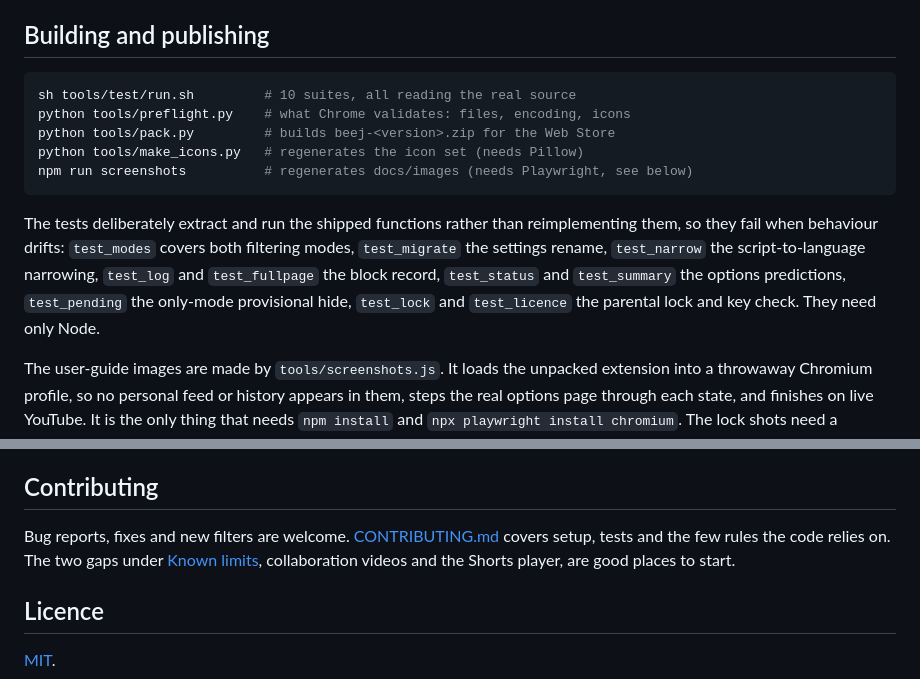
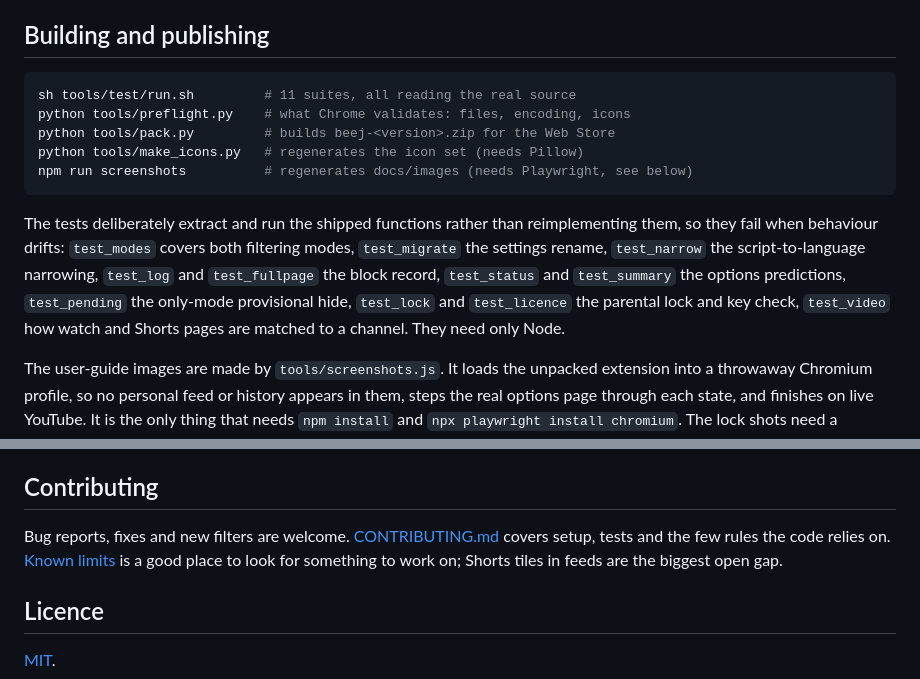
Before and after one commit to amritpariyar/beej-youtube-filter, a Markdown page: README.md, 2 parts joined by grey strips. GitHub-like rendering.

````diff
--- a/README.md
+++ b/README.md
@@ -218,7 +231,7 @@ parental-lock block in `options.js`; an empty string hides the link.
 ## Building and publishing
 
 ```bash
-sh tools/test/run.sh         # 10 suites, all reading the real source
+sh tools/test/run.sh         # 11 suites, all reading the real source
 python tools/preflight.py    # what Chrome validates: files, encoding, icons
 python tools/pack.py         # builds beej-<version>.zip for the Web Store
 python tools/make_icons.py   # regenerates the icon set (needs Pillow)
@@ -230,7 +243,8 @@ them, so they fail when behaviour drifts: `test_modes` covers both filtering mod
 `test_migrate` the settings rename, `test_narrow` the script-to-language narrowing,
 `test_log` and `test_fullpage` the block record, `test_status` and `test_summary` the
 options predictions, `test_pending` the only-mode provisional hide, `test_lock` and
-`test_licence` the parental lock and key check. They need only Node.
+`test_licence` the parental lock and key check, `test_video` how watch and Shorts pages
+are matched to a channel. They need only Node.
 
 The user-guide images are made by `tools/screenshots.js`. It loads the unpacked extension
 into a throwaway Chromium profile, so no personal feed or history appears in them, steps
@@ -440,9 +454,8 @@ never be filtered.
 ## Contributing
 
 Bug reports, fixes and new filters are welcome. [CONTRIBUTING.md](CONTRIBUTING.md) covers
-setup, tests and the few rules the code relies on. The two gaps under
-[Known limits](#known-limits), collaboration videos and the Shorts player, are good
-places to start.
+setup, tests and the few rules the code relies on. [Known limits](#known-limits) is a good
+place to look for something to work on; Shorts tiles in feeds are the biggest open gap.
 
 ## Licence
 
````
Also changed, not shown: other parts of README.md (+23 -10 lines), PRIVACY.md (+9 -5 lines), store/LISTING.md (+7 -4 lines), docs/images/lock-recovery.png, docs/images/options-overview.png, 7 other files.
